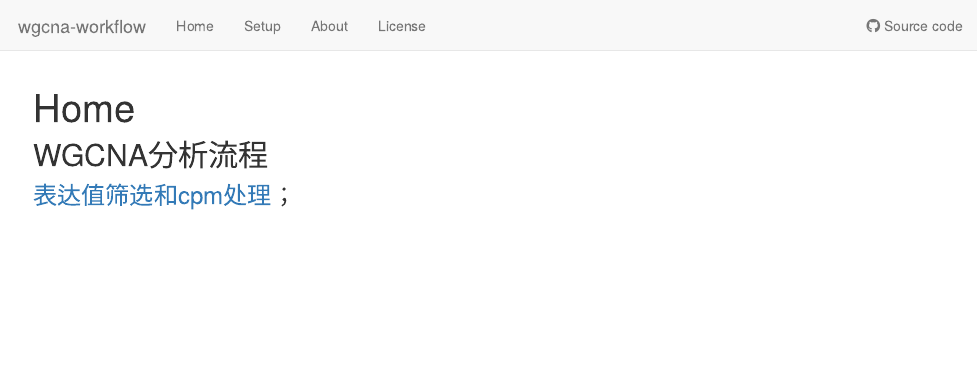
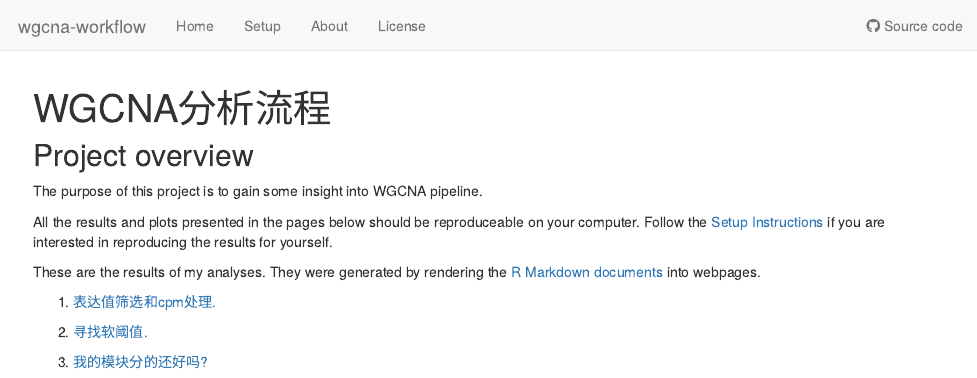
Before and after one commit to xiayh17/wgcna-workflow, an R Markdown document (analysis/index.Rmd): the page in a window 1100 px wide, from its top. Rendered offline with R 4.5, knitr and Pandoc, with nearby package versions; drawn as R Markdown's standard HTML page in place of the format the file asks for.

Commit message:
Change theme for myproject

```diff
--- a/analysis/index.Rmd
+++ b/analysis/index.Rmd
@@ -1,5 +1,5 @@
 ---
-title: "Home"
+title: "WGCNA分析流程"
 site: workflowr::wflow_site
 output:
   workflowr::wflow_html:
@@ -8,6 +8,21 @@ editor_options:
   chunk_output_type: console
 ---
 
-## WGCNA分析流程
+## Project overview
 
-### [表达值筛选和cpm处理](FilterAndCpm-analysis.html)；
+The purpose of this project is to gain some insight into WGCNA pipeline.
+
+All the results and plots presented in the pages below should be
+reproduceable on your computer. Follow the
+[Setup Instructions](setup.html) if you are interested in reproducing
+the results for yourself.
+
+These are the results of my analyses. They were generated by rendering
+the [R Markdown documents](https://github.com/xiayh17/wgcna-workflow/tree/master/analysis)
+into webpages.
+
+1. [表达值筛选和cpm处理.](FilterAndCpm-analysis.html)
+
+2. [寻找软阈值.](FindPower.html)
+
+3. [我的模块分的还好吗?](ModuleOK.html)
```
Also changed, not shown: analysis/FindPower.Rmd (added, +14 -0 lines).
